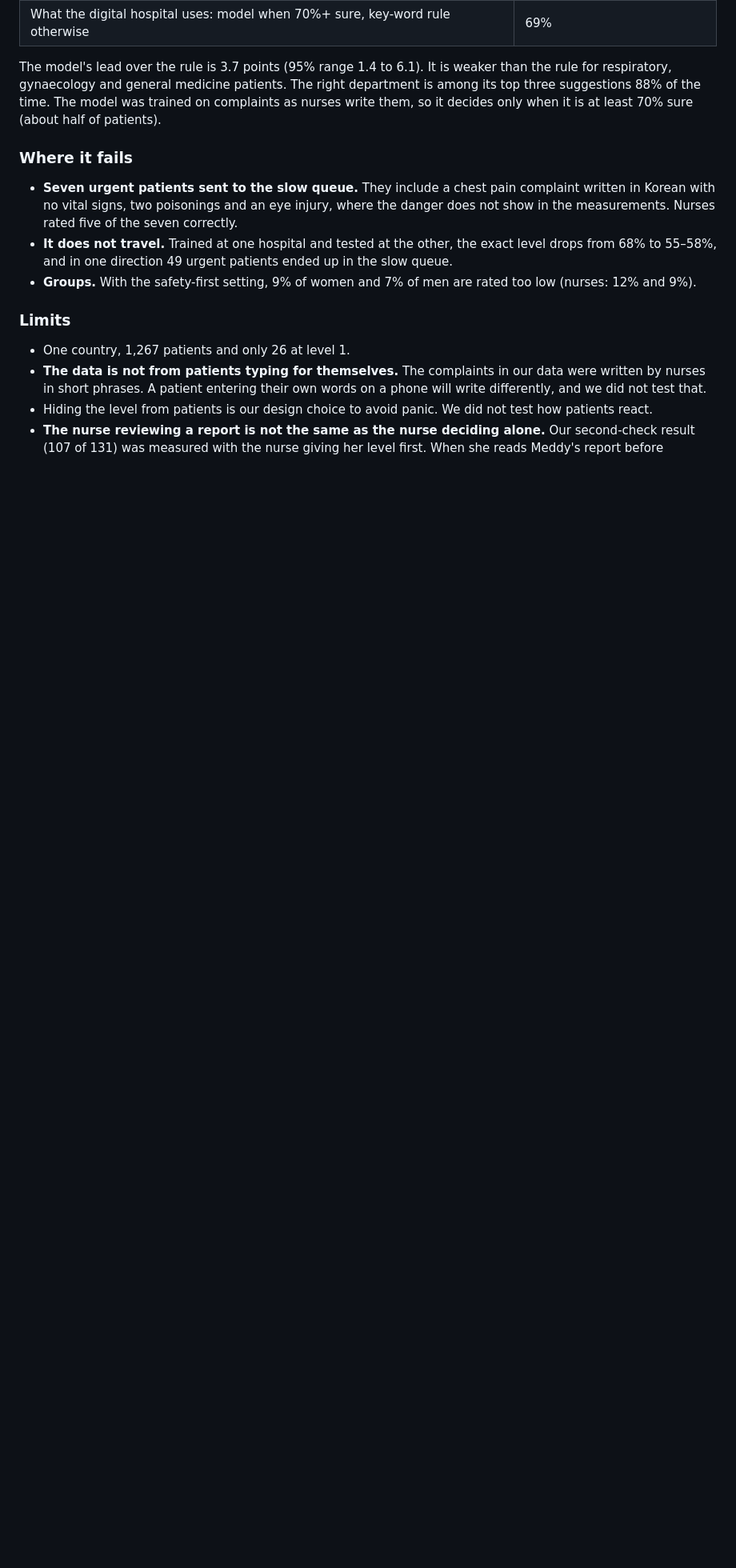
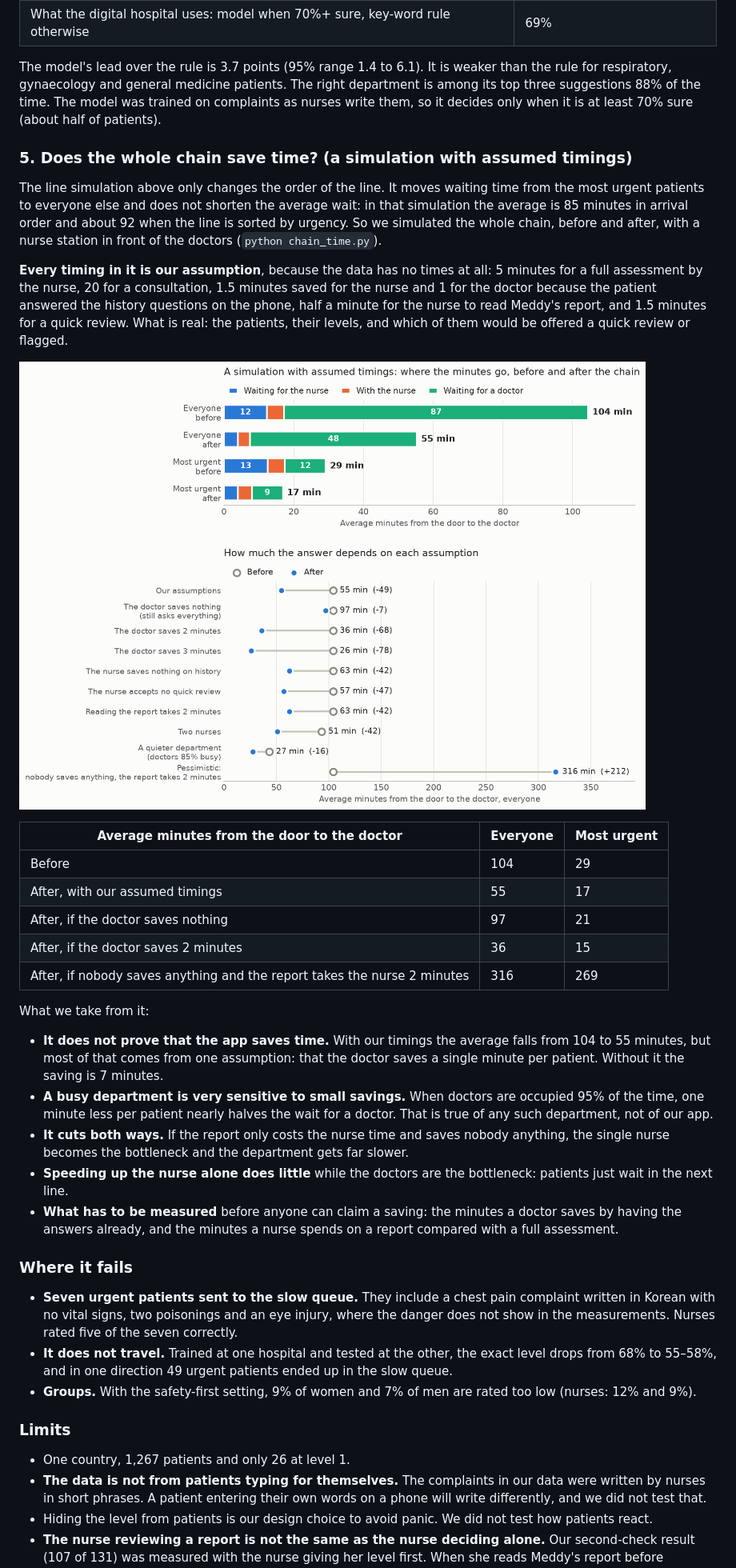
Before and after one commit to potlatiy/emergency-triage-ai, a Markdown page: README.md, the part around the change. Shown at 80% size. Rendered like a GitHub page; pictures changed too: images/chain_time.png (added); blank space fills up the shorter version.

```diff
--- a/README.md
+++ b/README.md
@@ -209,6 +209,43 @@ The model's lead over the rule is 3.7 points (95% range 1.4 to 6.1). It is weake
 gynaecology and general medicine patients. The right department is among its top three suggestions 88% of the time. The model was trained on complaints as nurses write them, so it decides only when it is at
 least 70% sure (about half of patients).
 
+### 5. Does the whole chain save time? (a simulation with assumed timings)
+
+The line simulation above only changes the order of the line. It moves waiting time from the most urgent patients
+to everyone else and does not shorten the average wait: in that simulation the average is 85 minutes in arrival
+order and about 92 when the line is sorted by urgency. So we simulated the whole chain, before and after, with a
+nurse station in front of the doctors (`python chain_time.py`).
+
+**Every timing in it is our assumption**, because the data has no times at all: 5 minutes for a full assessment
+by the nurse, 20 for a consultation, 1.5 minutes saved for the nurse and 1 for the doctor because the patient
+answered the history questions on the phone, half a minute for the nurse to read Meddy's report, and 1.5 minutes
+for a quick review. What is real: the patients, their levels, and which of them would be offered a quick review
+or flagged.
+
+![Simulated minutes from the door to the doctor, before and after, and how the result changes with each assumption](images/chain_time.png)
+
+| Average minutes from the door to the doctor | Everyone | Most urgent |
+|---|---|---|
+| Before | 104 | 29 |
+| After, with our assumed timings | 55 | 17 |
+| After, if the doctor saves nothing | 97 | 21 |
+| After, if the doctor saves 2 minutes | 36 | 15 |
+| After, if nobody saves anything and the report takes the nurse 2 minutes | 316 | 269 |
+
+What we take from it:
+
+- **It does not prove that the app saves time.** With our timings the average falls from 104 to 55 minutes, but
+  most of that comes from one assumption: that the doctor saves a single minute per patient. Without it the
+  saving is 7 minutes.
+- **A busy department is very sensitive to small savings.** When doctors are occupied 95% of the time, one minute
+  less per patient nearly halves the wait for a doctor. That is true of any such department, not of our app.
+- **It cuts both ways.** If the report only costs the nurse time and saves nobody anything, the single nurse
+  becomes the bottleneck and the department gets far slower.
+- **Speeding up the nurse alone does little** while the doctors are the bottleneck: patients just wait in the
+  next line.
+- **What has to be measured** before anyone can claim a saving: the minutes a doctor saves by having the answers
+  already, and the minutes a nurse spends on a report compared with a full assessment.
+
 ### Where it fails
 
 - **Seven urgent patients sent to the slow queue.** They include a chest pain complaint written in Korean with
```
Also changed, not shown: PRESENTATION.md (+8 -0 lines), PROJECT_GUIDE.md (+1 -0 lines), 3 other files.
